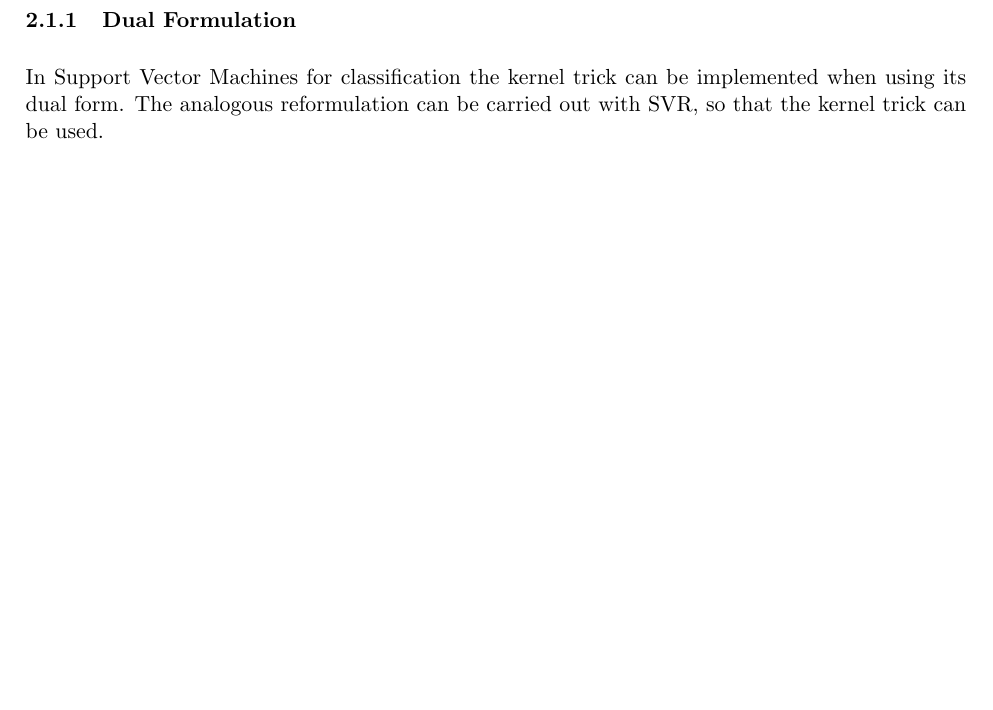
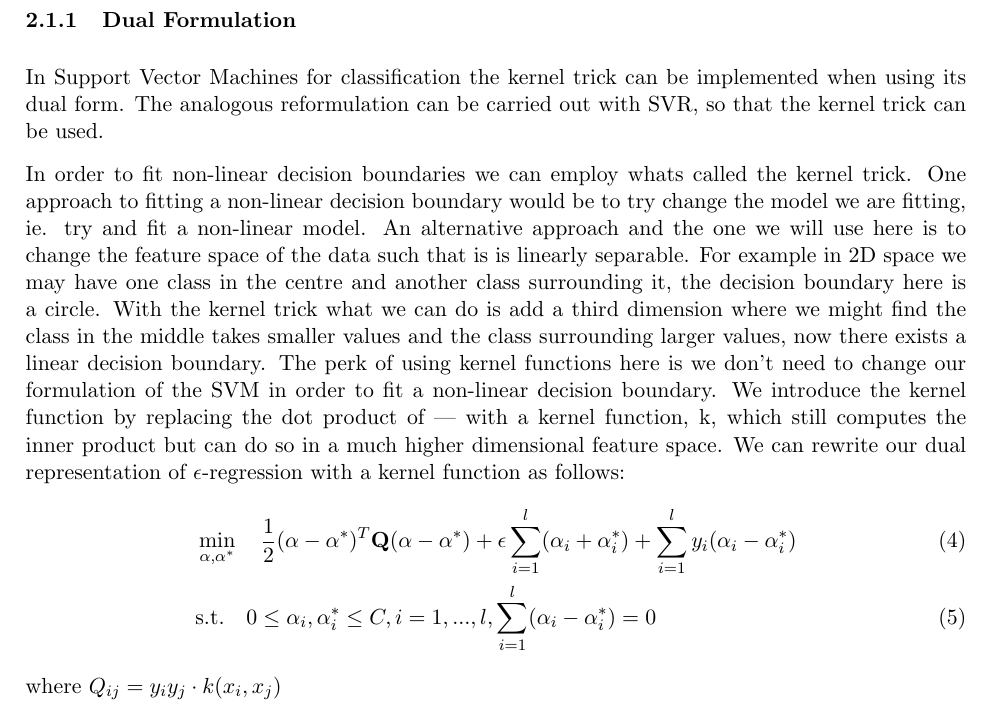
Before and after one commit to h-0-0/finance_bros, a LaTeX paper (Methods/main.tex): part of page 3 of 4, cut so that both start at the same text, the shorter picture padded with empty space. Compiled offline with pdfLaTeX.

Commit message:
Added some stuff on using kernels for SVM, and added dual representation they use in e1071,  need to do some changes to match it up with what is being said in previous chapter.

```diff
--- a/Methods/main.tex
+++ b/Methods/main.tex
@@ -124,6 +124,14 @@ It's important to mention that in this case, the prediction is a real value inst
 
 In Support Vector Machines for classification the kernel trick can be implemented when using its dual form. The analogous reformulation can be carried out with SVR, so that the kernel trick can be used.
 
+In order to fit non-linear decision boundaries we can employ whats called the kernel trick. One approach to fitting a non-linear decision boundary would be to try change the model we are fitting, ie. try and fit a non-linear model. An alternative approach and the one we will use here is to change the feature space of the data such that is is linearly separable. For example in 2D space we may have one class in the centre and another class surrounding it, the decision boundary here is a circle. With the kernel trick what we can do is add a third dimension where we might find the class in the middle takes smaller values and the class surrounding larger values, now there exists a linear decision boundary. The perk of using kernel functions here is we don't need to change our formulation of the SVM in order to fit a non-linear decision boundary. We introduce the kernel function by replacing the dot product of --- with a kernel function, k, which still computes the inner product but can do so in a much higher dimensional feature space. We can rewrite our dual representation of $\epsilon$-regression with a kernel function as follows:
+\begin{align}
+    &{} \min_{\alpha, \alpha^{*}} \quad \frac{1}{2} (\alpha - \alpha^{*})^{T} \mathbf{Q} (\alpha - \alpha^{*}) + \epsilon \sum_{i=1}^{l} (\alpha_{i} + \alpha_{i}^{*}) + \sum_{i=1}^{l} y_{i} (\alpha_{i} - \alpha_{i}^{*}) \\
+    & \text{s.t.} \quad 0 \leq \alpha_{i}, \alpha_{i}^{*} \leq C, i=1,...,l, \sum_{i=1}^{l} (\alpha_{i} - \alpha_{i}^{*}) = 0
+\end{align}
+where $Q_{ij} = y_{i}  y_{j}  \cdot k(x_{i}, x_{j})$
+%TODO: change equations to match previous terminology (in chapter 2.1)
+%TODO: replace --- in paragraph above
 
 
 
```
